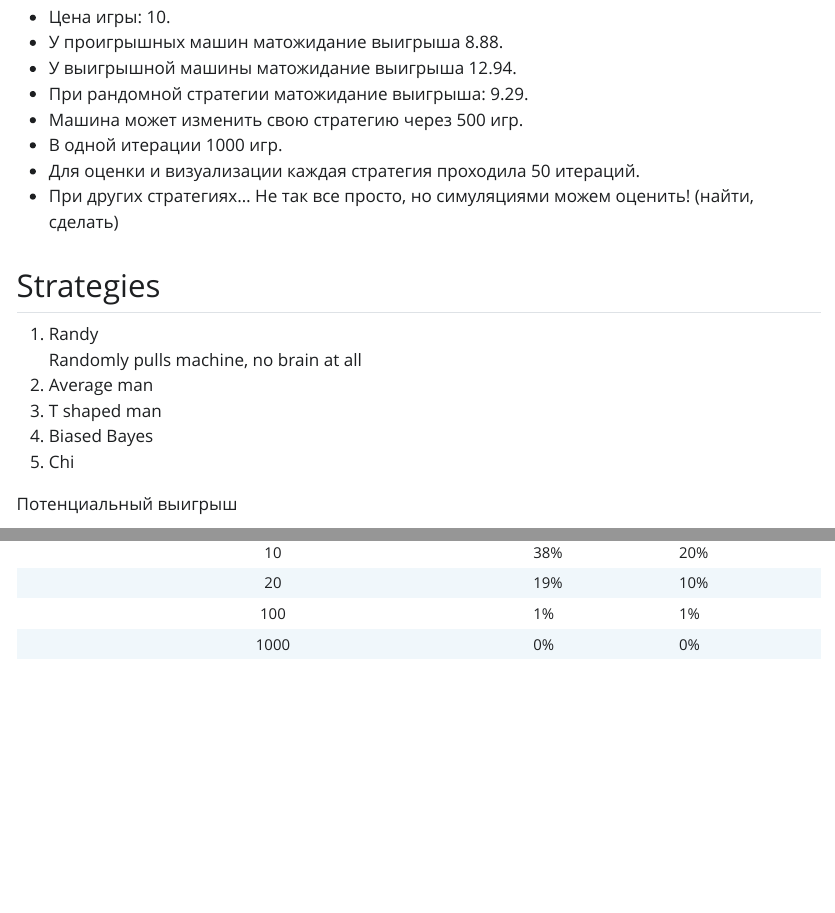
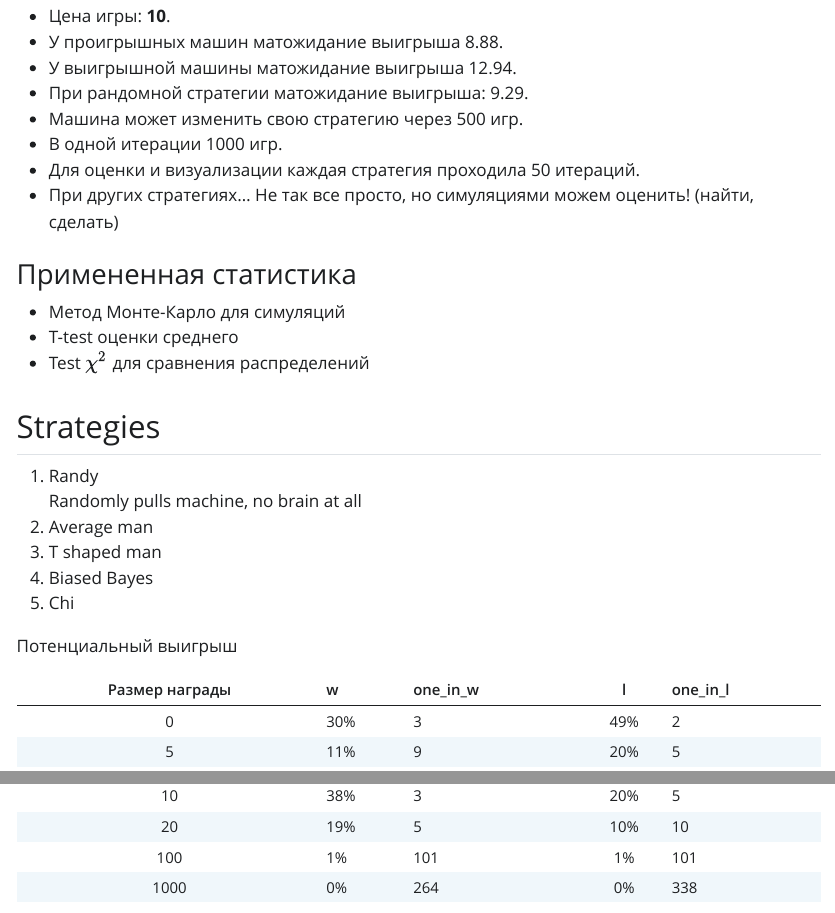
Before and after one commit to pyrogn/gamblingR, a Quarto document (report/CSR.qmd): the page in a window 1100 px wide, from 1320 px down before the commit and from 1370 px down after it, so that both start at the same text, and a second part further down, joined at a grey line. The pictures show the output file report/CSR.html that the author committed with the source, opened offline; Quarto's library style sheets are replaced by a plain one without menus.

Commit message:
A little bit of text

````diff
--- a/report/CSR.qmd
+++ b/report/CSR.qmd
@@ -57,6 +57,13 @@ avg_win = p_losing * exp_losing + p_winning * exp_winning
 -   В одной итерации `r n_steps` игр.
 -   Для оценки и визуализации каждая стратегия проходила `r n_iters` итераций.
 -   При других стратегиях... Не так все просто, но симуляциями можем оценить! (найти, сделать)
+
+
+### Примененная статистика
+
+-   Метод Монте-Карло для симуляций
+-   T-test оценки среднего
+-   Test $\chi^2$ для сравнения распределений
 
 
 ## Strategies
@@ -73,8 +80,11 @@ avg_win = p_losing * exp_losing + p_winning * exp_winning
 ```{r}
 #| echo: false
 tibble(winning_sizes, w=winning_p_distr, l=losing_p_distr) |>
+  mutate(one_in_w = round(1/w)) |>
+  mutate(one_in_l = round(1/l)) |>
   mutate(w=scales:::percent(w, accuracy=1)) |>
   mutate(l=scales:::percent(l, accuracy=1)) |>
+  select(winning_sizes, w, one_in_w, l, one_in_l) |>
   rename(`Размер награды` = winning_sizes) |>
   kable(format="html",align = "cll") |>
   kable_styling(full_width = FALSE, bootstrap_options = "striped")
````
Also changed, not shown: report/CSR.html, report/CSR.qmd (2 more changed lines).
